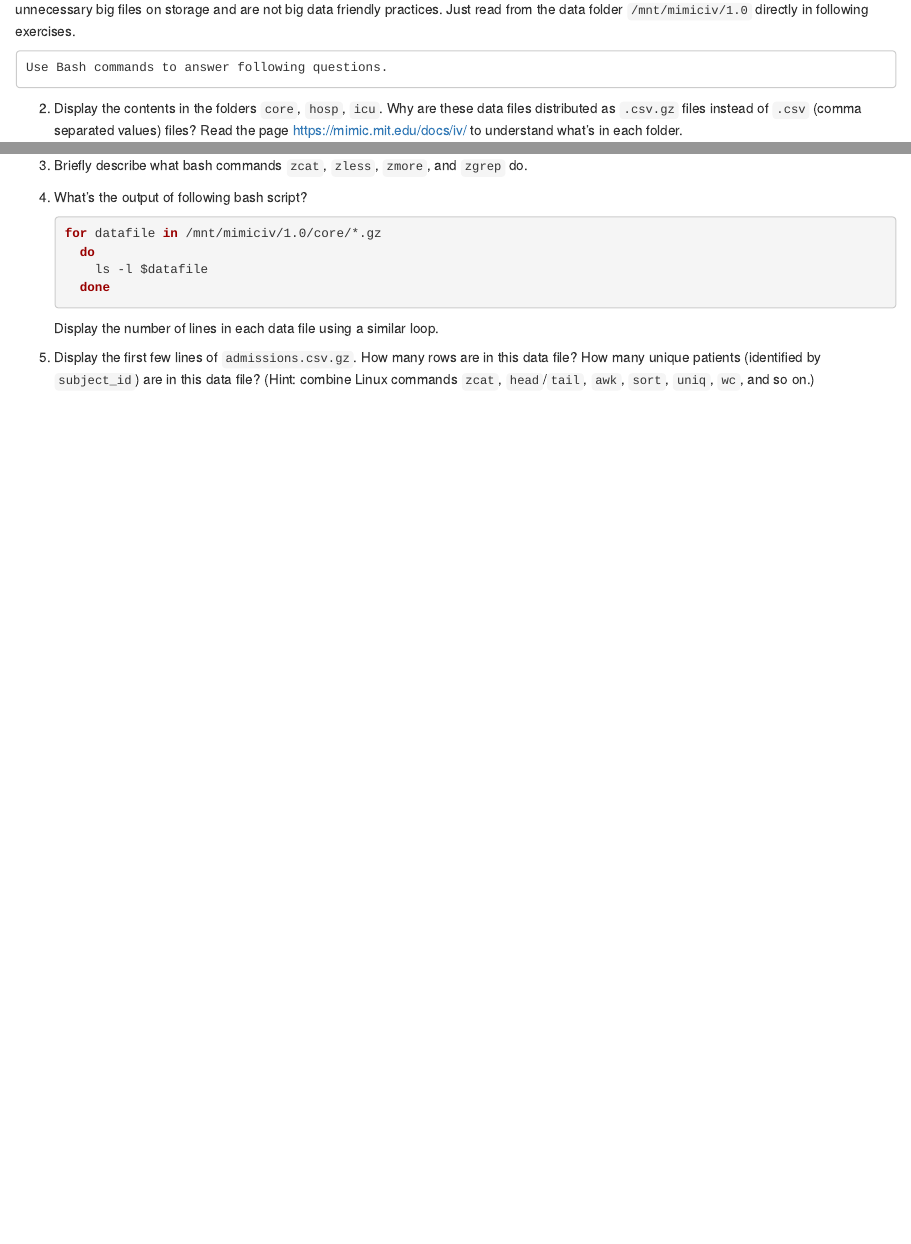
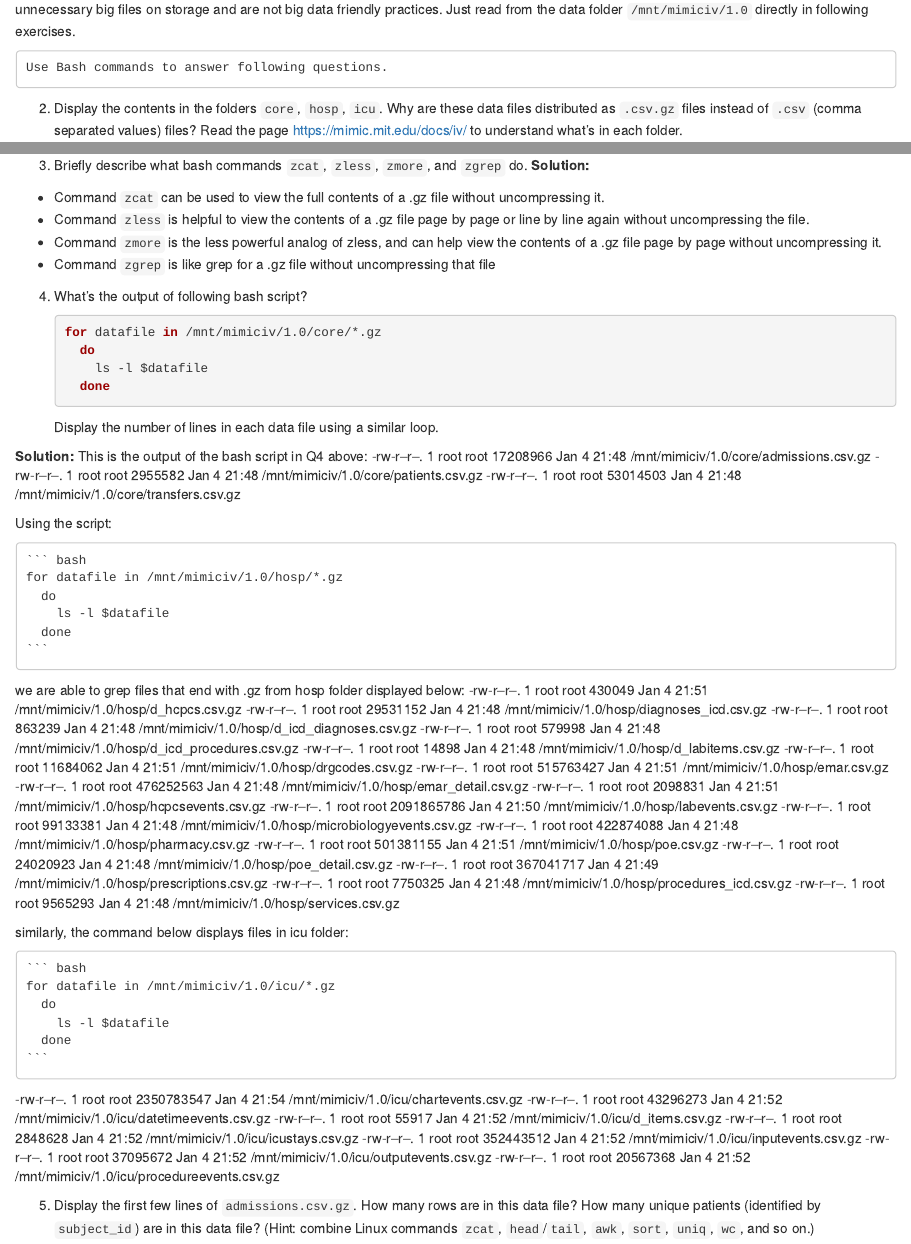
Before and after one commit to ro-zeta/biostat-203b-2022-winter, an R Markdown document (hw1/hw1_soln.Rmd): the page in a window 1100 px wide, from 1500 px down, and a second part further down, joined at a grey line. Rendered offline with R 4.5, knitr and Pandoc, with nearby package versions.

Commit message:
Parts 3 and for of problem 3 completed

````diff
--- a/hw1/hw1_soln.Rmd
+++ b/hw1/hw1_soln.Rmd
@@ -52,6 +53,14 @@ Please, do **not** put these data files into Git; they are big. Do **not** copy
 ```
 
 3. Briefly describe what bash commands `zcat`, `zless`, `zmore`, and `zgrep` do.
+**Solution:**
+* Command `zcat` can be used to view the full contents of a .gz file without
+uncompressing it.
+* Command `zless` is helpful to view the contents of a .gz file page by page or
+line by line again without uncompressing the file.
+* Command `zmore` is the less powerful analog of zless, and can help view the
+contents of a .gz file page by page without uncompressing it.
+* Command `zgrep` is like grep for a .gz file without uncompressing that file
 
 4. What's the output of following bash script?
     ```{bash, eval=F}
@@ -61,6 +70,80 @@ Please, do **not** put these data files into Git; they are big. Do **not** copy
       done
     ```
 Display the number of lines in each data file using a similar loop.
+
+**Solution:**
+This is the output of the bash script in Q4 above:
+-rw-r--r--. 1 root root 17208966 Jan  4 21:48
+/mnt/mimiciv/1.0/core/admissions.csv.gz
+-rw-r--r--. 1 root root 2955582 Jan  4 21:48
+/mnt/mimiciv/1.0/core/patients.csv.gz
+-rw-r--r--. 1 root root 53014503 Jan  4 21:48
+/mnt/mimiciv/1.0/core/transfers.csv.gz
+
+Using the script:
+    ```{bash, eval=F}
+    for datafile in /mnt/mimiciv/1.0/hosp/*.gz
+      do
+        ls -l $datafile
+      done
+    ```
+we are able to grep files that end with .gz from hosp folder displayed below:
+-rw-r--r--. 1 root root 430049 Jan  4 21:51
+/mnt/mimiciv/1.0/hosp/d_hcpcs.csv.gz
+-rw-r--r--. 1 root root 29531152 Jan  4 21:48
+/mnt/mimiciv/1.0/hosp/diagnoses_icd.csv.gz
+-rw-r--r--. 1 root root 863239 Jan  4 21:48
+/mnt/mimiciv/1.0/hosp/d_icd_diagnoses.csv.gz
+-rw-r--r--. 1 root root 579998 Jan  4 21:48
+/mnt/mimiciv/1.0/hosp/d_icd_procedures.csv.gz
+-rw-r--r--. 1 root root 14898 Jan  4 21:48
+/mnt/mimiciv/1.0/hosp/d_labitems.csv.gz
+-rw-r--r--. 1 root root 11684062 Jan  4 21:51
+/mnt/mimiciv/1.0/hosp/drgcodes.csv.gz
+-rw-r--r--. 1 root root 515763427 Jan  4 21:51
+/mnt/mimiciv/1.0/hosp/emar.csv.gz
+-rw-r--r--. 1 root root 476252563 Jan  4 21:48
+/mnt/mimiciv/1.0/hosp/emar_detail.csv.gz
+-rw-r--r--. 1 root root 2098831 Jan  4 21:51
+/mnt/mimiciv/1.0/hosp/hcpcsevents.csv.gz
+-rw-r--r--. 1 root root 2091865786 Jan  4 21:50
+/mnt/mimiciv/1.0/hosp/labevents.csv.gz
+-rw-r--r--. 1 root root 99133381 Jan  4 21:48
+/mnt/mimiciv/1.0/hosp/microbiologyevents.csv.gz
+-rw-r--r--. 1 root root 422874088 Jan  4 21:48
+/mnt/mimiciv/1.0/hosp/pharmacy.csv.gz
+-rw-r--r--. 1 root root 501381155 Jan  4 21:51
+/mnt/mimiciv/1.0/hosp/poe.csv.gz
+-rw-r--r--. 1 root root 24020923 Jan  4 21:48
+/mnt/mimiciv/1.0/hosp/poe_detail.csv.gz
+-rw-r--r--. 1 root root 367041717 Jan  4 21:49
+/mnt/mimiciv/1.0/hosp/prescriptions.csv.gz
+-rw-r--r--. 1 root root 7750325 Jan  4 21:48
+/mnt/mimiciv/1.0/hosp/procedures_icd.csv.gz
+-rw-r--r--. 1 root root 9565293 Jan  4 21:48
+/mnt/mimiciv/1.0/hosp/services.csv.gz
+
+similarly, the command below displays files in icu folder:
+    ```{bash, eval=F}
+    for datafile in /mnt/mimiciv/1.0/icu/*.gz
+      do
+        ls -l $datafile
+      done
+    ```
+-rw-r--r--. 1 root root 2350783547 Jan  4 21:54
+/mnt/mimiciv/1.0/icu/chartevents.csv.gz
+-rw-r--r--. 1 root root 43296273 Jan  4 21:52
+/mnt/mimiciv/1.0/icu/datetimeevents.csv.gz
+-rw-r--r--. 1 root root 55917 Jan  4 21:52
+/mnt/mimiciv/1.0/icu/d_items.csv.gz
+-rw-r--r--. 1 root root 2848628 Jan  4 21:52
+/mnt/mimiciv/1.0/icu/icustays.csv.gz
+-rw-r--r--. 1 root root 352443512 Jan  4 21:52
+/mnt/mimiciv/1.0/icu/inputevents.csv.gz
+-rw-r--r--. 1 root root 37095672 Jan  4 21:52
+/mnt/mimiciv/1.0/icu/outputevents.csv.gz
+-rw-r--r--. 1 root root 20567368 Jan  4 21:52
+/mnt/mimiciv/1.0/icu/procedureevents.csv.gz
 
 5. Display the first few lines of `admissions.csv.gz`. How many rows are in this data file? How many unique patients (identified by `subject_id`) are in this data file? (Hint: combine Linux commands `zcat`, `head`/`tail`, `awk`, `sort`, `uniq`, `wc`, and so on.)
 
````
Also changed, not shown: hw1/hw1_soln.Rmd (5 more changed lines).
